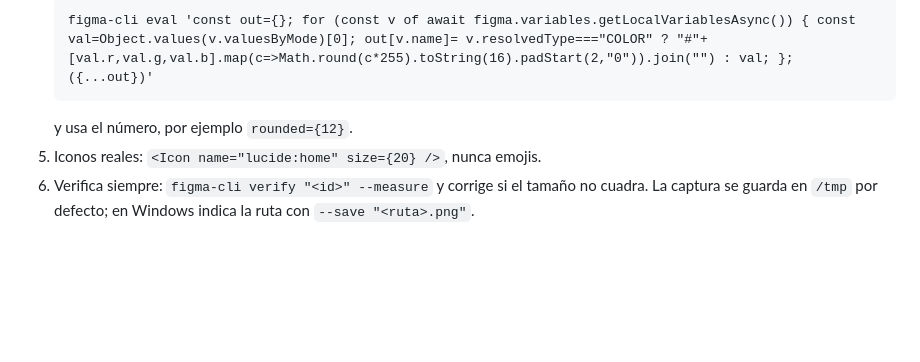
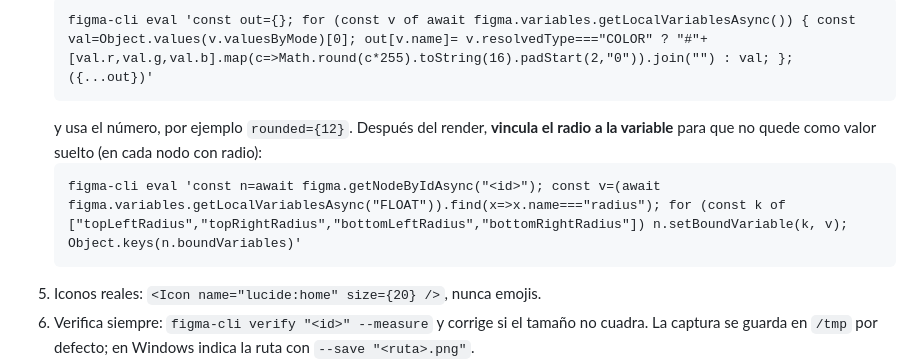
Before and after one commit to kennedy122112/figma-steroids, a Markdown page: skills/figma-build-ui/SKILL.md, the part around the change. Rendered like a GitHub page; blank space fills up the shorter version.

Commit message:
figma-build-ui: vincular el radio a su variable después del render
rounded solo acepta números, pero el radio sí puede vincularse a una
variable FLOAT con setBoundVariable en las cuatro esquinas. Lo detectó el
agente figma-design-reviewer en la prueba con OpenCode; probado en Figma.

Co-Authored-By: Claude Opus 5.5 <noreply@anthropic.com>

````diff
--- a/skills/figma-build-ui/SKILL.md
+++ b/skills/figma-build-ui/SKILL.md
@@ -30,7 +30,11 @@ Requisito: conexión activa (skill `figma-connect`).
    ```
    figma-cli eval 'const out={}; for (const v of await figma.variables.getLocalVariablesAsync()) { const val=Object.values(v.valuesByMode)[0]; out[v.name]= v.resolvedType==="COLOR" ? "#"+[val.r,val.g,val.b].map(c=>Math.round(c*255).toString(16).padStart(2,"0")).join("") : val; }; ({...out})'
    ```
-   y usa el número, por ejemplo `rounded={12}`.
+   y usa el número, por ejemplo `rounded={12}`. Después del render, **vincula el radio a la
+   variable** para que no quede como valor suelto (en cada nodo con radio):
+   ```
+   figma-cli eval 'const n=await figma.getNodeByIdAsync("<id>"); const v=(await figma.variables.getLocalVariablesAsync("FLOAT")).find(x=>x.name==="radius"); for (const k of ["topLeftRadius","topRightRadius","bottomLeftRadius","bottomRightRadius"]) n.setBoundVariable(k, v); Object.keys(n.boundVariables)'
+   ```
 5. Iconos reales: `<Icon name="lucide:home" size={20} />`, nunca emojis.
 6. Verifica siempre: `figma-cli verify "<id>" --measure` y corrige si el tamaño no cuadra.
    La captura se guarda en `/tmp` por defecto; en Windows indica la ruta con `--save "<ruta>.png"`.
````
